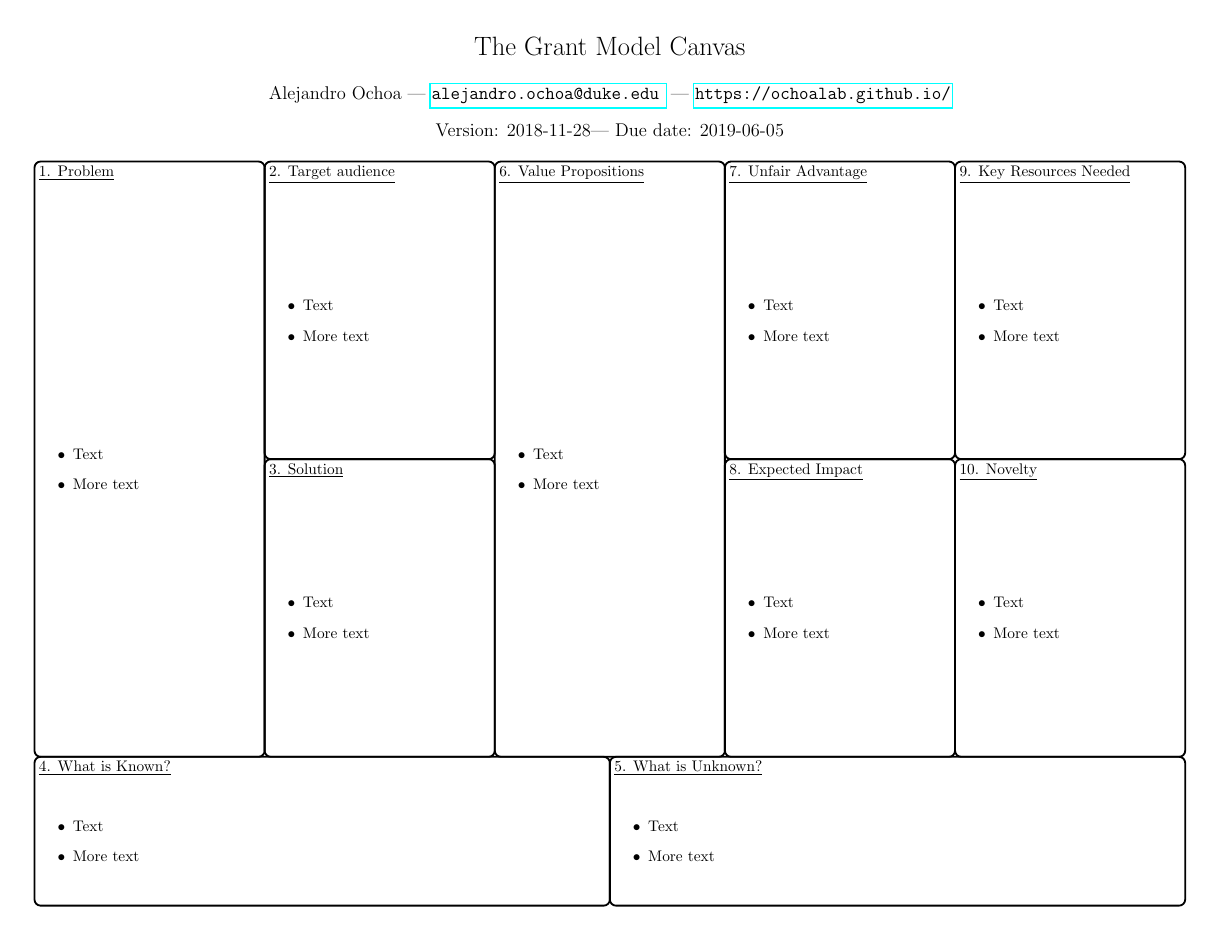
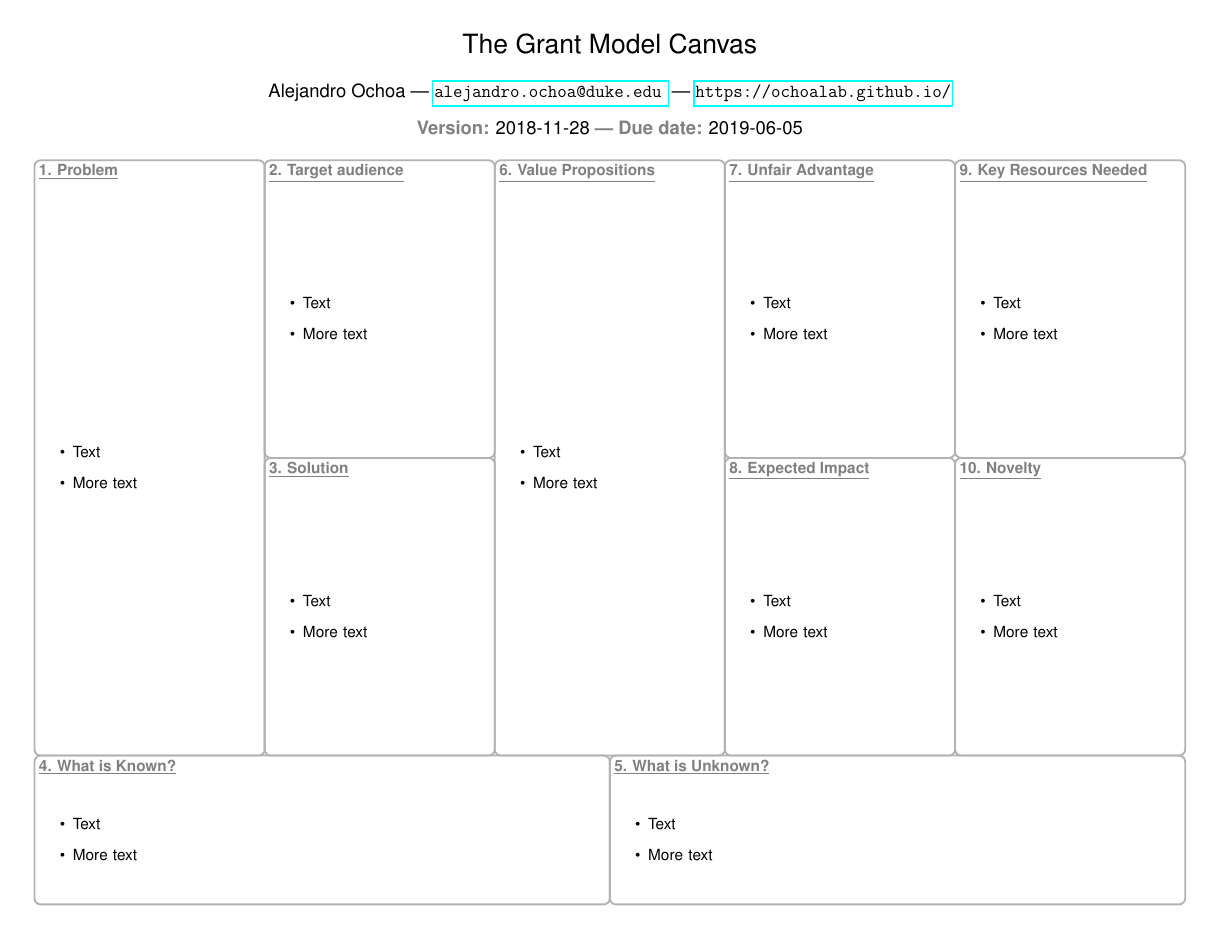
Before and after one commit to OchoaLab/grantModelCanvas, a LaTeX document (GrantModelCanvas.tex): the whole page. Compiled offline with pdfLaTeX.

Commit message:
grayed out boxes and template (non-content) text, changed to sans-serif font

```diff
--- a/GrantModelCanvas.tex
+++ b/GrantModelCanvas.tex
@@ -11,12 +11,20 @@
 \pagenumbering{gobble} % supress page numbers
 \usepackage{hyperref}
 \usepackage{datetime2} % YYYY-MM-DD format!
+% Sans-serif fonts
+\renewcommand{\rmdefault}{phv}
+\renewcommand{\sfdefault}{phv}
 
 \usepackage{tikz}
 
 \title{\vspace{-1em}The Grant Model Canvas}
 \author{Alejandro Ochoa --- \href{mailto:alejandro.ochoa@duke.edu}{\nolinkurl{alejandro.ochoa@duke.edu} } --- \url{https://ochoalab.github.io/}}
-\date{Version: \today --- Due date: 2019-06-05}
+\date{
+  \textbf{\color{black!50}Version:} \today
+  ~\textbf{\color{black!50}---}
+  \textbf{\color{black!50}Due date:} 2019-06-05
+}
+
 
 \begin{document}
 \maketitle
```
Also changed, not shown: GrantModelCanvas.pdf, GrantModelCanvas.tex (7 more changed lines).
